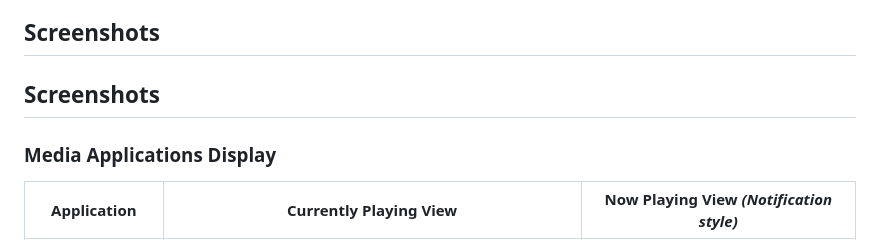
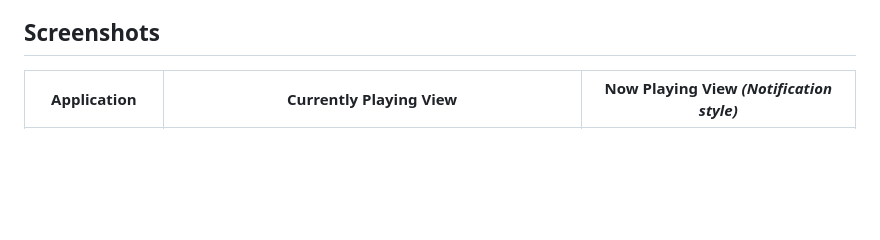
Before and after one commit to Eclassic32/NowPlaying-widget, a Markdown page: README.md, the part around the change. Rendered like a GitHub page; blank space fills up the shorter version.

```diff
--- a/README.md
+++ b/README.md
@@ -12,9 +12,6 @@ A web-based widget that displays information about currently playing media on Wi
 - Customizable styling based on the media application (different styles for Spotify, VLC, Firefox, etc.)
 
 ## Screenshots
-## Screenshots
-
-### Media Applications Display
 
 | Application | Currently Playing View | Now Playing View *(Notification style)* |
 |-------------|------------------------|-----------------|
```
